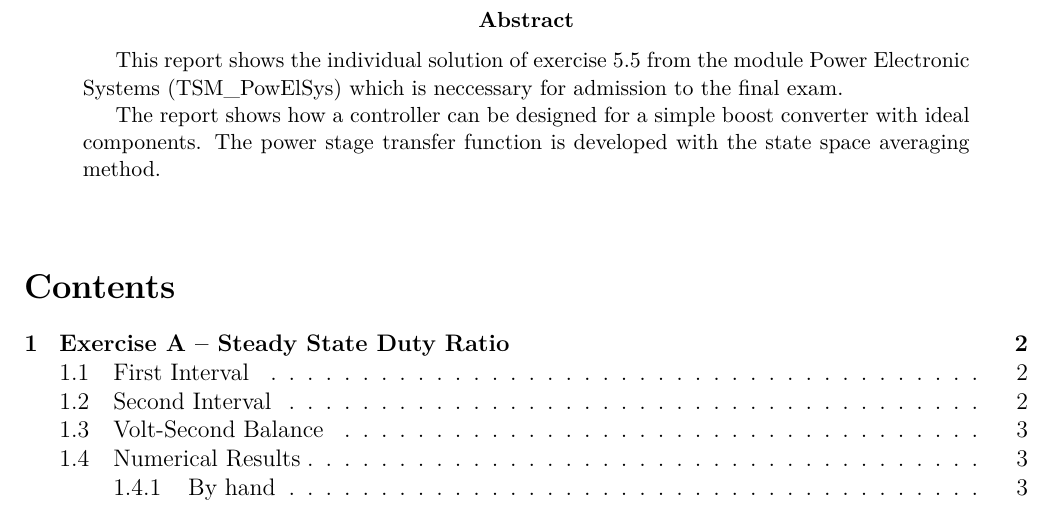
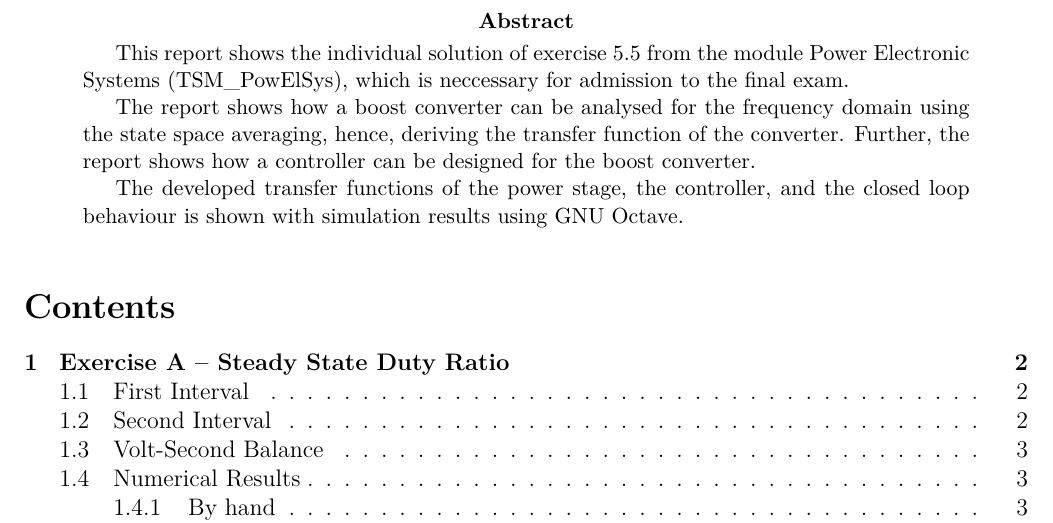
Before and after one commit to ninux/powelsys_attestation, a LaTeX paper (doc/rep/attestation_print.tex, which reads doc/rep/tex/abstract/abstract_en.tex): part of page 2 of 13, cut so that both start at the same text. Compiled offline with pdfLaTeX; a LaTeX package or settings file that is missing is left out.

Commit message:
minor changed in the abstract

```diff
--- a/doc/rep/tex/abstract/abstract_en.tex
+++ b/doc/rep/tex/abstract/abstract_en.tex
@@ -2,12 +2,17 @@
 \otherlanguage{english}
 \begin{abstract}
 	This report shows the individual solution of exercise 5.5 from the module
-	Power Electronic Systems (TSM\_PowElSys) which is neccessary for admission
+	Power Electronic Systems (TSM\_PowElSys), which is neccessary for admission
 	to the final exam.
 
-	The report shows how a controller can be designed for a simple boost
-	converter with ideal components. The power stage transfer function is
-	developed with the state space averaging method.
+	The report shows how a boost converter can be analysed for the frequency
+	domain using the state space averaging, hence, deriving the transfer
+	function of the converter. Further, the report shows how a controller can
+	be designed for the boost converter.
+
+	The developed transfer functions of the power stage, the controller,
+	and the closed loop behaviour is shown with simulation results using
+	GNU Octave.
 \end{abstract}
 %%------------------------------------------------------------------------------
 %% Hintergrund
```
